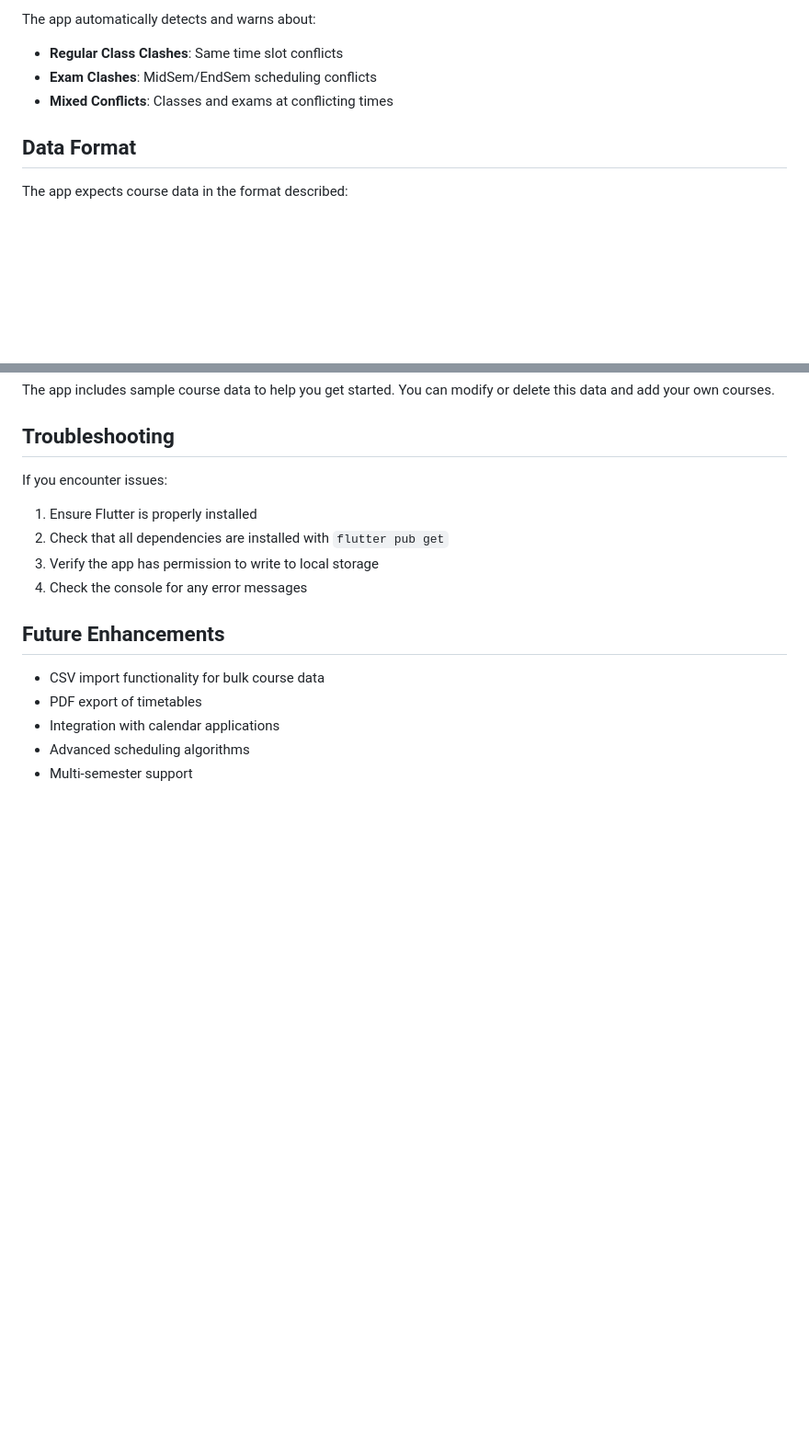
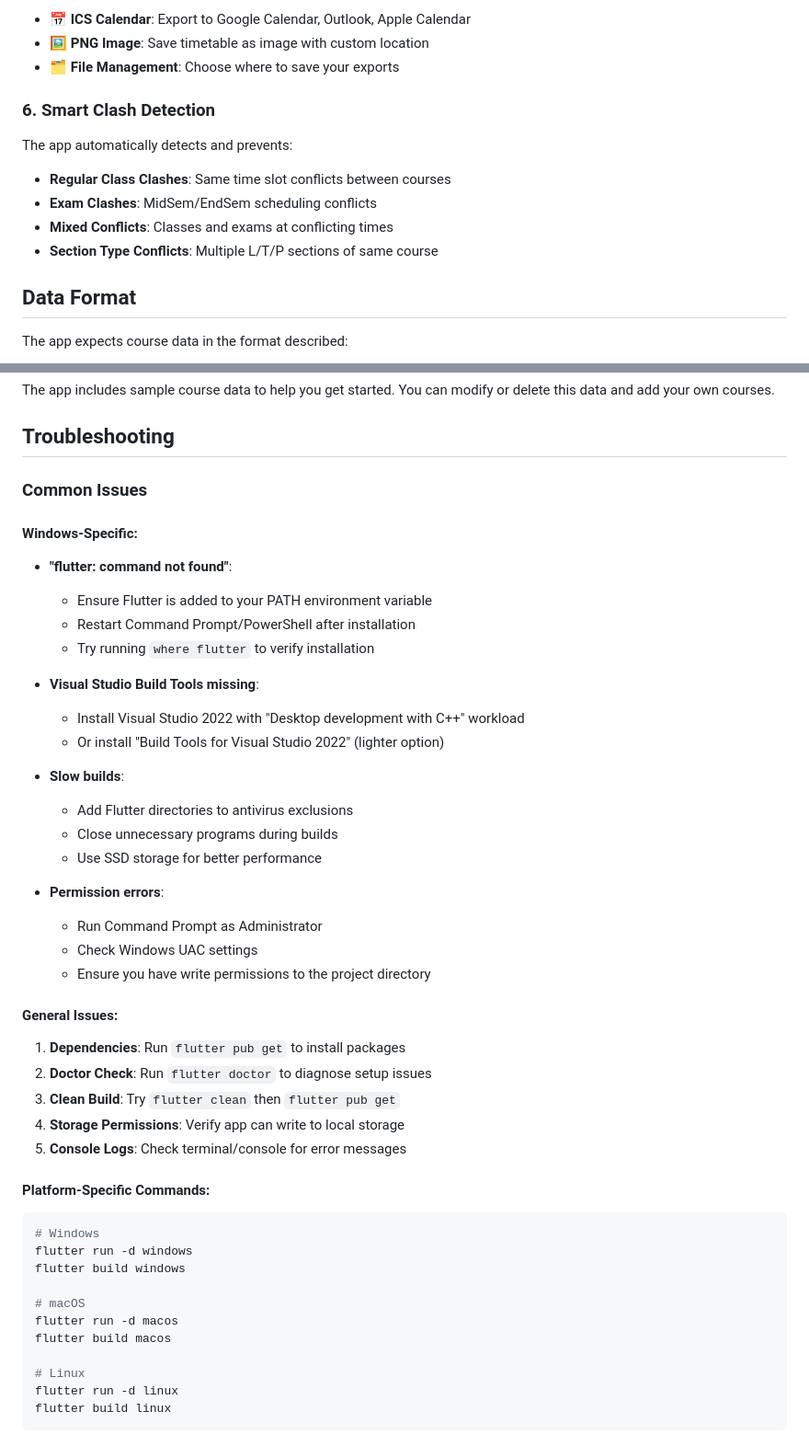
Before and after one commit to RCR0101/tabulr, a Markdown page: README.md, 2 parts joined by grey strips. Shown: that part at 92% size. Drawn GitHub-style; blank space fills up the shorter version.

````diff
--- a/README.md
+++ b/README.md
@@ -59,8 +155,15 @@ flutter run -d macos
 
-The app automatically detects and warns about:
-- **Regular Class Clashes**: Same time slot conflicts
+- **📅 ICS Calendar**: Export to Google Calendar, Outlook, Apple Calendar
+- **🖼️ PNG Image**: Save timetable as image with custom location
+- **🗂️ File Management**: Choose where to save your exports
+
+### 6. Smart Clash Detection
+
+The app automatically detects and prevents:
+- **Regular Class Clashes**: Same time slot conflicts between courses
 - **Exam Clashes**: MidSem/EndSem scheduling conflicts
 - **Mixed Conflicts**: Classes and exams at conflicting times
+- **Section Type Conflicts**: Multiple L/T/P sections of same course
 
 ## Data Format
 
@@ -84,16 +187,46 @@ The app includes sample course data to help you get started. You can modify or d
 
 ## Troubleshooting
 
-If you encounter issues:
-1. Ensure Flutter is properly installed
-2. Check that all dependencies are installed with `flutter pub get`
-3. Verify the app has permission to write to local storage
-4. Check the console for any error messages
+### Common Issues
 
-## Future Enhancements
+#### Windows-Specific:
+- **"flutter: command not found"**:
+  - Ensure Flutter is added to your PATH environment variable
+  - Restart Command Prompt/PowerShell after installation
+  - Try running `where flutter` to verify installation
 
-- CSV import functionality for bulk course data
-- PDF export of timetables
-- Integration with calendar applications
-- Advanced scheduling algorithms
-- Multi-semester support
+- **Visual Studio Build Tools missing**:
+  - Install Visual Studio 2022 with "Desktop development with C++" workload
+  - Or install "Build Tools for Visual Studio 2022" (lighter option)
+
+- **Slow builds**:
+  - Add Flutter directories to antivirus exclusions
+  - Close unnecessary programs during builds
+  - Use SSD storage for better performance
+
+- **Permission errors**:
+  - Run Command Prompt as Administrator
+  - Check Windows UAC settings
+  - Ensure you have write permissions to the project directory
+
+#### General Issues:
+1. **Dependencies**: Run `flutter pub get` to install packages
+2. **Doctor Check**: Run `flutter doctor` to diagnose setup issues
+3. **Clean Build**: Try `flutter clean` then `flutter pub get`
+4. **Storage Permissions**: Verify app can write to local storage
+5. **Console Logs**: Check terminal/console for error messages
+
+#### Platform-Specific Commands:
+```bash
+# Windows
+flutter run -d windows
+flutter build windows
+
+# macOS
+flutter run -d macos
+flutter build macos
+
+# Linux
+flutter run -d linux
+flutter build linux
+```
````
Also changed, not shown: other parts of README.md (+124 -28 lines).
